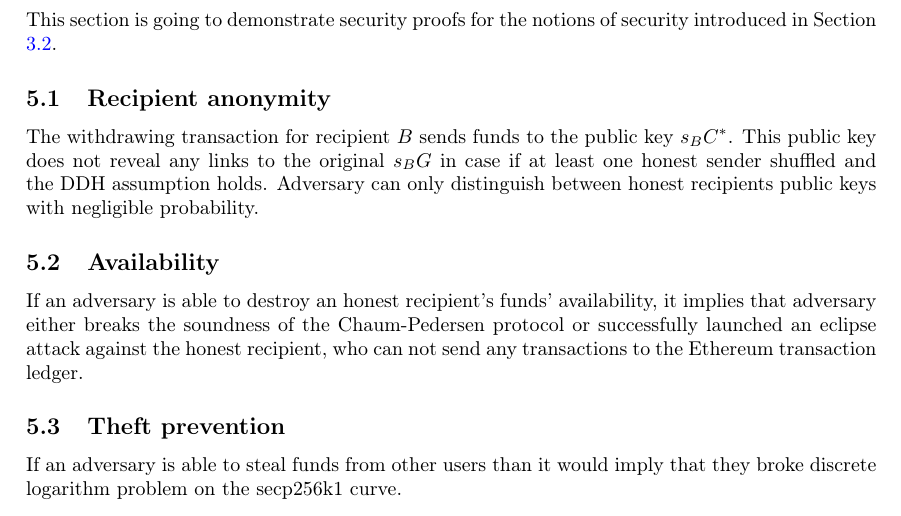
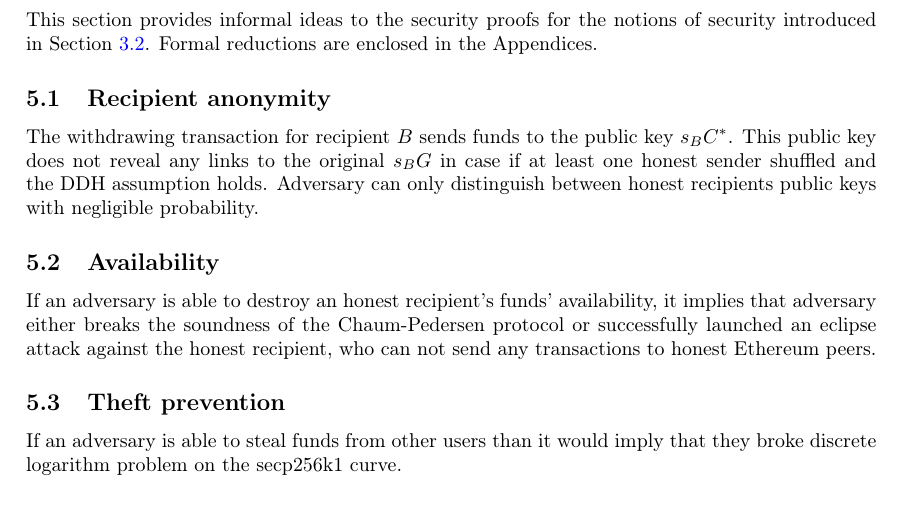
Before and after one commit to seresistvanandras/MixEth, a LaTeX paper (article/main.tex): part of page 9 of 13, cut so that both start at the same text. Compiled offline with pdfLaTeX.

Commit message:
Error spotted by Sina Mahmoodi part 2

```diff
--- a/article/main.tex
+++ b/article/main.tex
@@ -500,12 +500,12 @@ Let $C^*_{final}$ be the final shuffling accumulated constant. For a recipient $
 \end{table}
 
 \section{Security}
-This section is going to demonstrate security proofs for the notions of security introduced in Section \ref{securitygoals}.
+This section provides informal ideas to the security proofs for the notions of security introduced in Section \ref{securitygoals}. Formal reductions are enclosed in the Appendices.
 
 \subsection{Recipient anonymity}
 The withdrawing transaction for recipient $B$ sends funds to the public key $s_{B}C^{*}$. This public key does not reveal any links to the original $s_{B}G$ in case if at least one honest sender shuffled and the DDH assumption holds. Adversary can only distinguish between honest recipients public keys with negligible probability.
 \subsection{Availability}
-If an adversary is able to destroy an honest recipient's funds' availability, it implies that adversary either breaks the soundness of the Chaum-Pedersen protocol or successfully launched an eclipse attack against the honest recipient, who can not send any transactions to the Ethereum transaction ledger.
+If an adversary is able to destroy an honest recipient's funds' availability, it implies that adversary either breaks the soundness of the Chaum-Pedersen protocol or successfully launched an eclipse attack against the honest recipient, who can not send any transactions to honest Ethereum peers.
 \subsection{Theft prevention}
 If an adversary is able to steal funds from other users than it would imply that they broke discrete logarithm problem on the secp256k1 curve.
 \begin{table}[H]
```
Also changed, not shown: article/main.pdf, article/main.tex (2 more changed lines), 2 other files.
